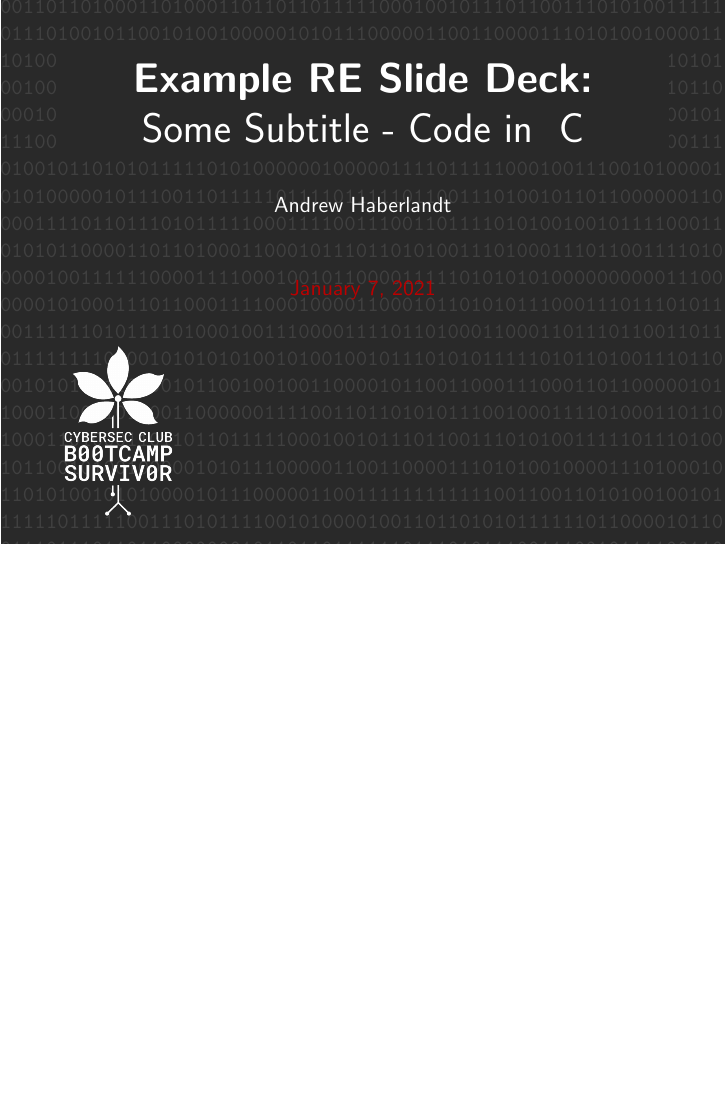
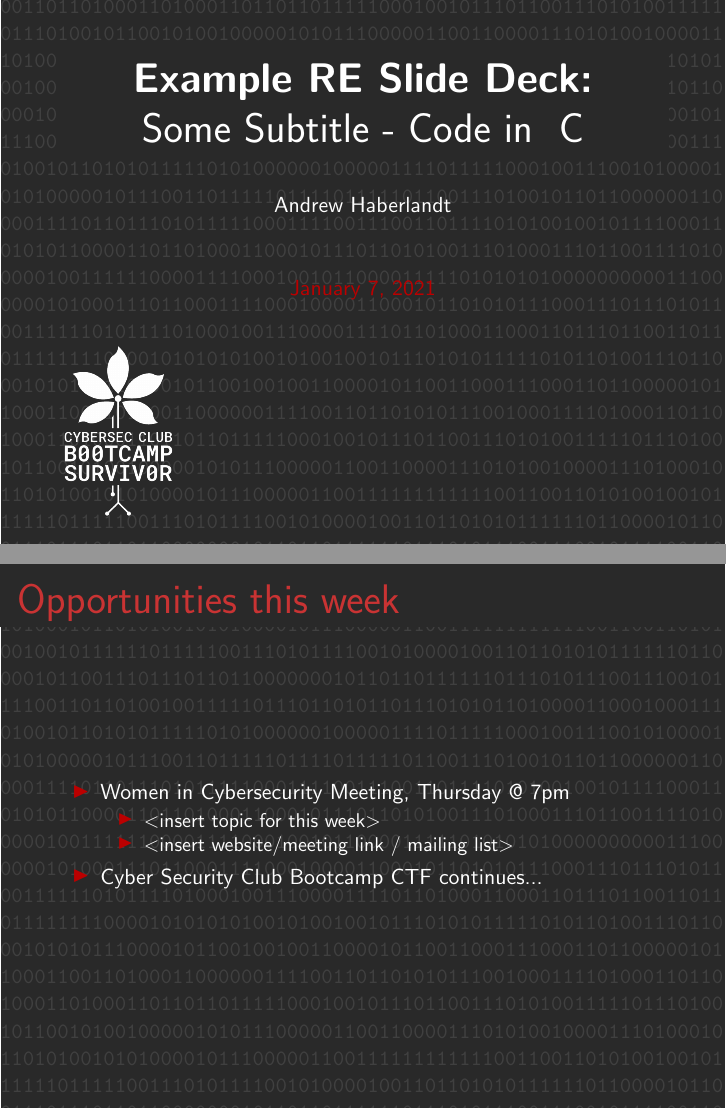
Before and after one commit to cscosu/bootcamp-resources, LaTeX slides (slides-source-dep/main.tex): page 1 of 5 before the commit and pages 1 and 2 of 6 after it, the two joined at a grey line, the shorter picture padded with empty space. Compiled offline with pdfLaTeX.

Commit message:
Add 'opportunities this week' slide to template

```diff
--- a/slides-source-dep/main.tex
+++ b/slides-source-dep/main.tex
@@ -64,6 +64,18 @@
     \begin{tikzpicture}
         \node[anchor=south west] at (20, 20) {\includegraphics[width=0.15\paperwidth]{logo.png}};
     \end{tikzpicture}
+\end{frame}
+
+\begin{frame}
+    \frametitle{Opportunities this week}
+    \begin{itemize}
+        \item{Women in Cybersecurity Meeting, Thursday @ 7pm}
+        \begin{itemize}
+            \item{$<$insert topic for this week$>$}
+            \item{$<$insert website/meeting link / mailing list$>$}
+        \end{itemize}
+        \item{Cyber Security Club Bootcamp CTF continues...}
+    \end{itemize}
 \end{frame}
 
 } % end background template
```
Also changed, not shown: web/slides-source/main.tex (+12 -0 lines), README.md, slides-source-dep/main.pdf (added), web/slides-source/main.pdf (deleted).
